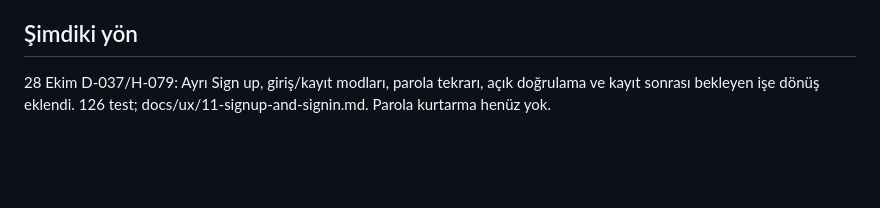
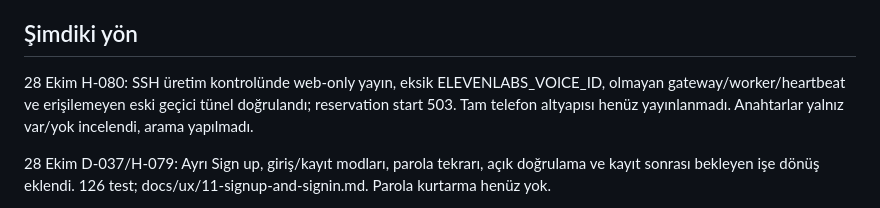
Before and after one commit to baadir/tastetrip, a Markdown page: Starthere.md, the part around the change. Drawn GitHub-style; blank space fills up the shorter version.

```diff
--- a/Starthere.md
+++ b/Starthere.md
@@ -20,6 +20,8 @@
 - API anahtarı, parola veya başka sırları geçmiş dosyasına yazma. Yalnızca erişimin mevcut olup olmadığını kaydet.
 
 ## Şimdiki yön
+
+28 Ekim H-080: SSH üretim kontrolünde web-only yayın, eksik ELEVENLABS_VOICE_ID, olmayan gateway/worker/heartbeat ve erişilemeyen eski geçici tünel doğrulandı; reservation start 503. Tam telefon altyapısı henüz yayınlanmadı. Anahtarlar yalnız var/yok incelendi, arama yapılmadı.
 
 28 Ekim D-037/H-079: Ayrı Sign up, giriş/kayıt modları, parola tekrarı, açık doğrulama ve kayıt sonrası bekleyen işe dönüş eklendi. 126 test; docs/ux/11-signup-and-signin.md. Parola kurtarma henüz yok.
 
```
Also changed, not shown: PROJECT_HISTORY.md (+8 -0 lines), docs/COOLIFY_TASTETRIP_PLAN.md (+4 -0 lines).
